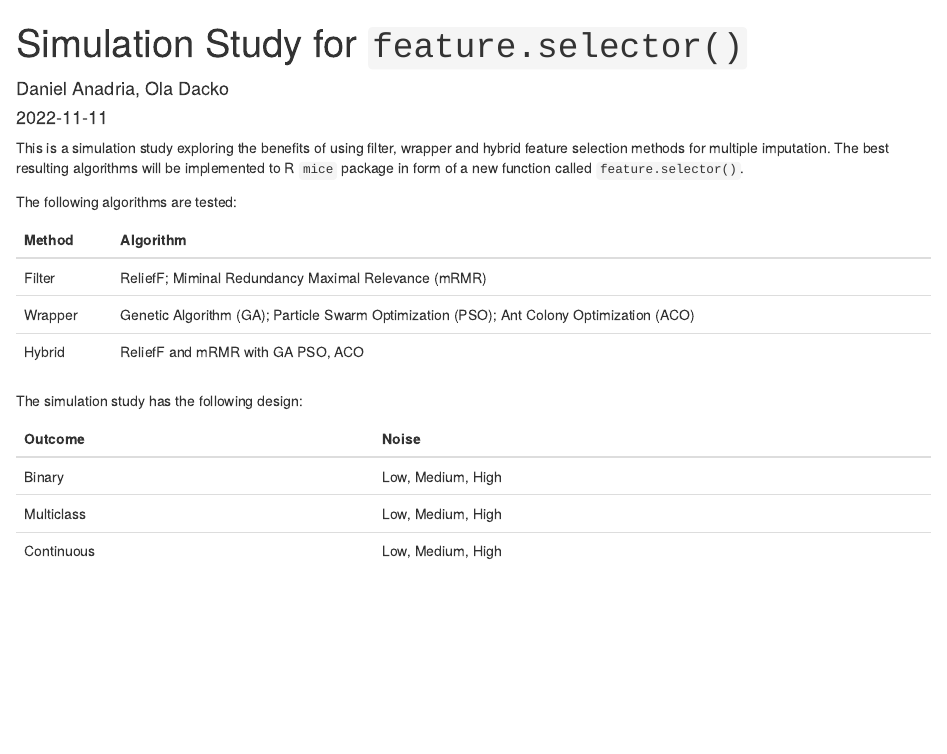
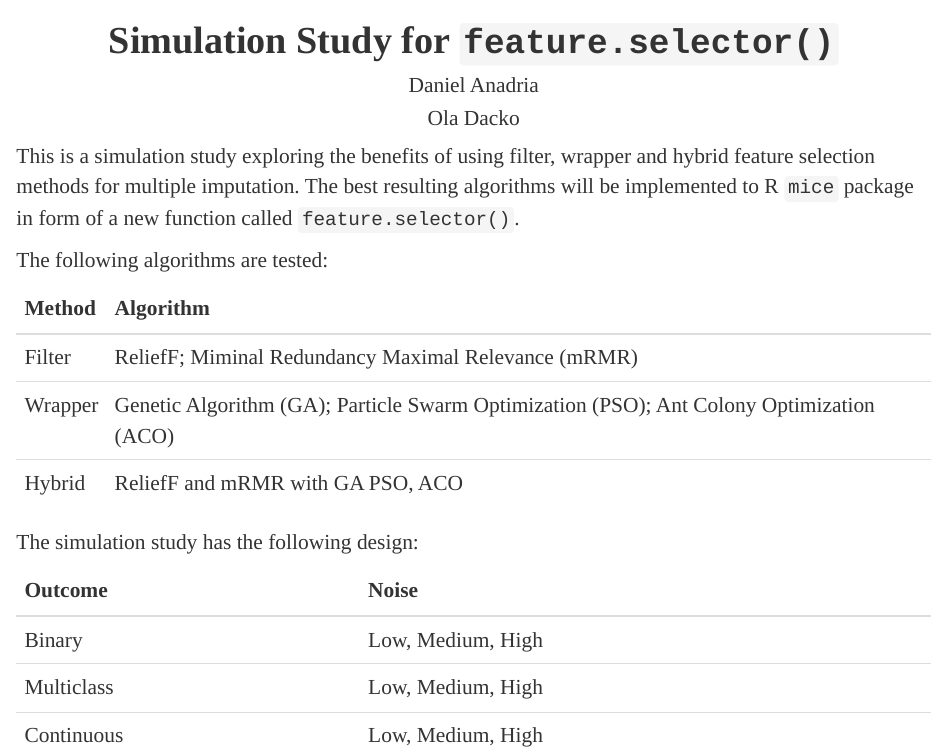
Before and after one commit to danadria/feature.selector, an R Markdown document (Simulation_Study/Simulation_Study.Rmd): the page in a window 1100 px wide, from its top. Rendered offline with R 4.5, knitr and Pandoc, with nearby package versions.

Commit message:
Update Simulation Study

````diff
--- a/Simulation_Study/Simulation_Study.Rmd
+++ b/Simulation_Study/Simulation_Study.Rmd
@@ -1,8 +1,12 @@
 ---
 title: "Simulation Study for `feature.selector()`"
-author: "Daniel Anadria, Ola Dacko"
-date: "2022-11-11"
-output: html_document
+author:
+- Daniel Anadria
+- Ola Dacko
+output:
+  html_document:
+    df_print: paged
+    css: Simulation_Study.css
 ---
 
 ```{r, echo = F, warning = F, message = F}
--- /dev/null
+++ b/Simulation_Study/Simulation_Study.css
@@ -0,0 +1,14 @@
+/* Whole document: */
+body{
+  font-family: Times New Roman;
+  font-size: 16pt;
+}
+/* Headers */
+h1{
+text-align: center;
+font-size: 20pt;
+font-weight: bold;
+}
+h2,h3,h4,h5,h6{
+text-align: center;
+font-size: 16pt;}
````
Also changed, not shown: Simulation_Study/Simulation_Study.html.
